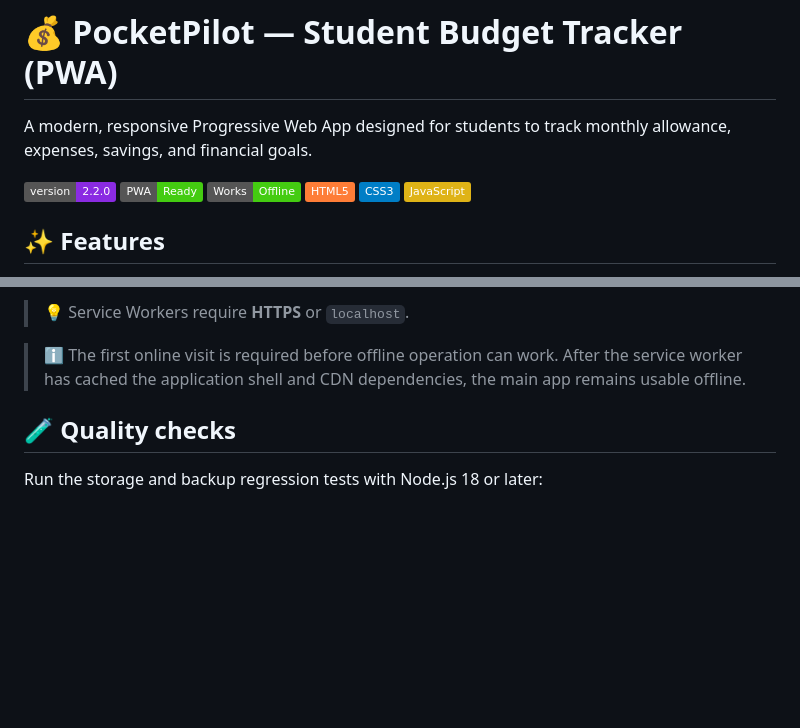
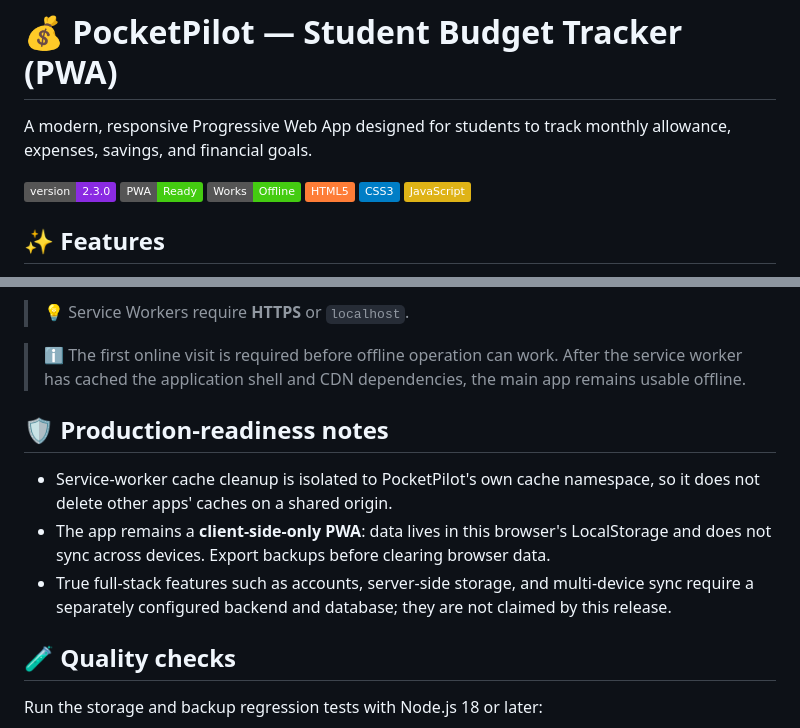
Before and after one commit to Shyam2010-Py/StudentBudgetTracker, a Markdown page: README.md, 2 parts joined by grey strips. Rendered like a GitHub page; badges without logos; blank space fills up the shorter version.

Commit message:
Document v2.3.0 hardening and architecture boundaries

```diff
--- a/README.md
+++ b/README.md
@@ -2,7 +2,7 @@
 
 A modern, responsive Progressive Web App designed for students to track monthly allowance, expenses, savings, and financial goals.
 
-![Version](https://img.shields.io/badge/version-2.2.0-blueviolet)
+![Version](https://img.shields.io/badge/version-2.3.0-blueviolet)
 ![PWA](https://img.shields.io/badge/PWA-Ready-success)
 ![Offline](https://img.shields.io/badge/Works-Offline-success)
 ![HTML5](https://img.shields.io/badge/HTML5-orange)
@@ -89,6 +89,12 @@ StudentBudgetTracker/
 
 > ℹ️ The first online visit is required before offline operation can work. After the service worker has cached the application shell and CDN dependencies, the main app remains usable offline.
 
+## 🛡️ Production-readiness notes
+
+- Service-worker cache cleanup is isolated to PocketPilot's own cache namespace, so it does not delete other apps' caches on a shared origin.
+- The app remains a **client-side-only PWA**: data lives in this browser's LocalStorage and does not sync across devices. Export backups before clearing browser data.
+- True full-stack features such as accounts, server-side storage, and multi-device sync require a separately configured backend and database; they are not claimed by this release.
+
 ## 🧪 Quality checks
 
 Run the storage and backup regression tests with Node.js 18 or later:
```
